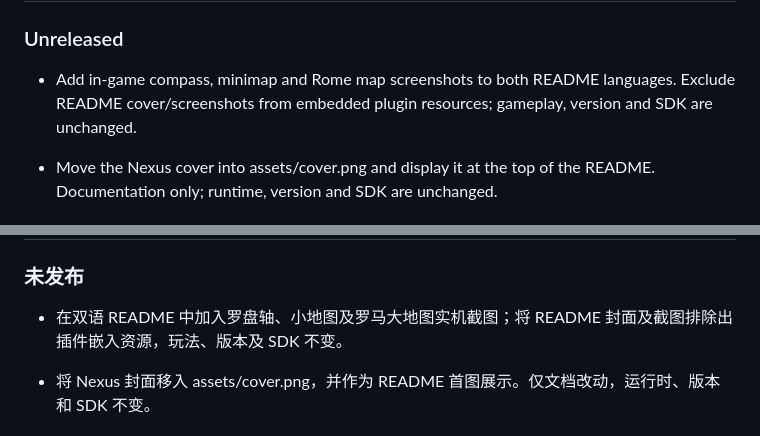
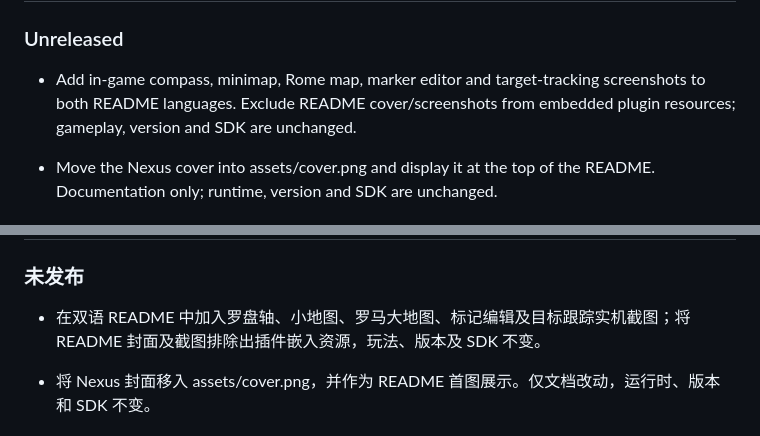
Before and after one commit to martin-lzh/old-market-simulator-mods, a Markdown page: navigation-mod/CHANGELOG.md, 2 parts joined by grey strips. Rendered like a GitHub page.

Commit message:
docs: add marker editing and target tracking screenshots

```diff
--- a/navigation-mod/CHANGELOG.md
+++ b/navigation-mod/CHANGELOG.md
@@ -4,7 +4,7 @@
 
 ### Unreleased
 
-- Add in-game compass, minimap and Rome map screenshots to both README languages. Exclude README cover/screenshots from embedded plugin resources; gameplay, version and SDK are unchanged.
+- Add in-game compass, minimap, Rome map, marker editor and target-tracking screenshots to both README languages. Exclude README cover/screenshots from embedded plugin resources; gameplay, version and SDK are unchanged.
 
 - Move the Nexus cover into assets/cover.png and display it at the top of the README. Documentation only; runtime, version and SDK are unchanged.
 
@@ -117,7 +117,7 @@ Experimental initial build; not installed or verified in game.
 
 ### 未发布
 
-- 在双语 README 中加入罗盘轴、小地图及罗马大地图实机截图；将 README 封面及截图排除出插件嵌入资源，玩法、版本及 SDK 不变。
+- 在双语 README 中加入罗盘轴、小地图、罗马大地图、标记编辑及目标跟踪实机截图；将 README 封面及截图排除出插件嵌入资源，玩法、版本及 SDK 不变。
 
 - 将 Nexus 封面移入 assets/cover.png，并作为 README 首图展示。仅文档改动，运行时、版本和 SDK 不变。
 
```
Also changed, not shown: navigation-mod/README.md (+8 -0 lines), navigation-mod/assets/target-tracking-gameplay.png (added), 1 other file.
